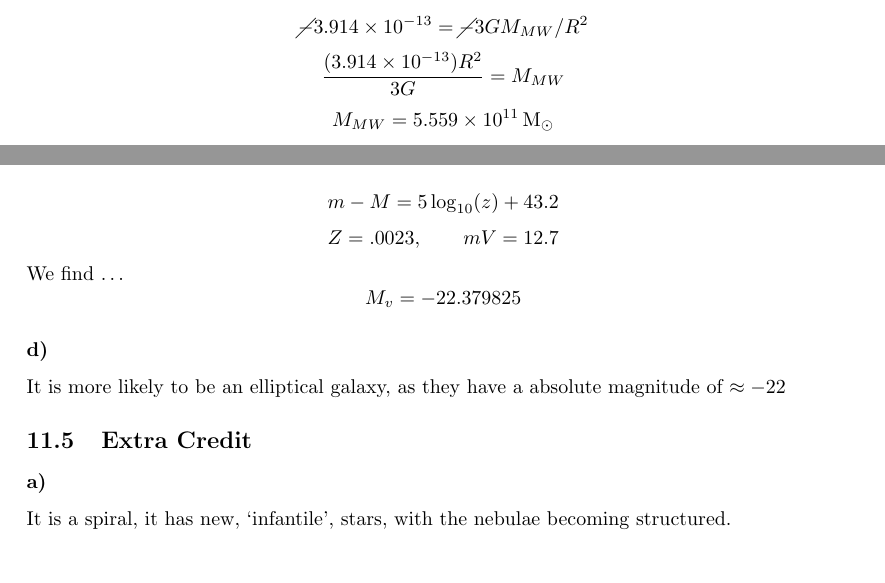
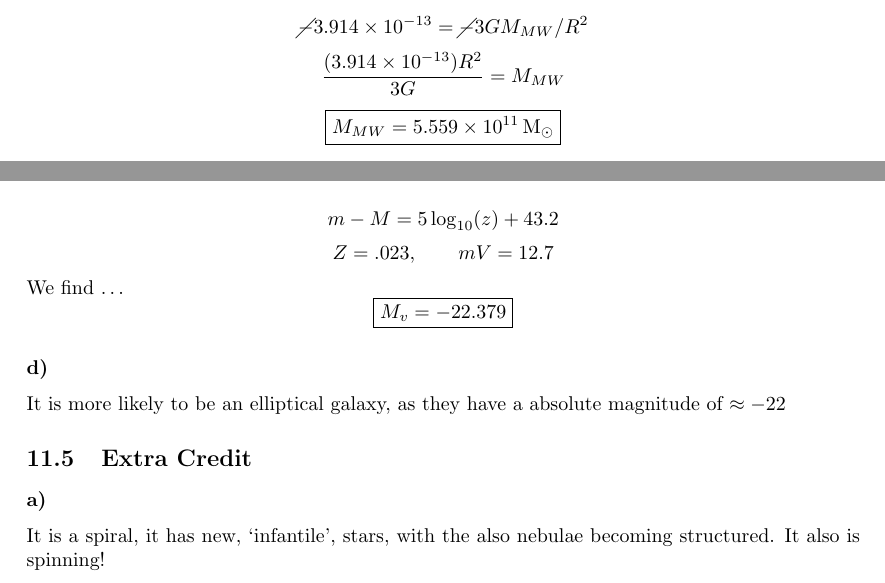
Before and after one commit to PiersonLip/introtoastrophys211HW, a LaTeX problem sheet (HW11/HW11.tex): two parts of pages 3 and 5 of 6, joined at a grey line, cut so that both start at the same text. Compiled offline with LaTeX, dvips and Ghostscript.

Commit message:
Finished HW11

```diff
--- a/HW11/HW11.tex
+++ b/HW11/HW11.tex
@@ -202,7 +199,7 @@ We can find \dots
 
 \[\cancel{-}3.914 \times 10^{-13}  = \cancel{-}3 GM_{MW}/R^2\]
 \[\frac{(3.914 \times 10^{-13}) R^2 }{3G}  = M_{MW}\]
-\[M_{MW} = \SI{ 5.559e+11}{\Msun}\]
+\[\boxed{M_{MW} = \SI{ 5.559e+11}{\Msun}}\]
 
 
 \subsection{}
@@ -281,10 +278,10 @@ Given \dots
 % \[m - M = 5 \log(d/10 \text{pc})\]
 
 \[m - M = 5\log_{10}(z) + 43.2\]
-\[Z = .0023, \qquad mV = 12.7\]
+\[Z = .023, \qquad mV = 12.7\]
 
 We find \dots
-\[M_v = -22.379825\]
+\[\boxed{M_v = -22.379}\]
 
 \subsubsection{}
 It is more likely to be an elliptical galaxy, as they have a absolute magnitude of \(\approx -22\)
@@ -293,7 +290,7 @@ It is more likely to be an elliptical galaxy, as they have a absolute magnitude
 
 \subsection{Extra Credit}
 \subsubsection{}
-It is a spiral, it has new, `infantile', stars, with the nebulae becoming structured.
+It is a spiral, it has new, `infantile', stars, with the also nebulae becoming structured. It also is spinning!
 \subsubsection{}
 Given \dots
 \[V = H_0 * D\]
```
Also changed, not shown: HW11/HW11.pdf, HW11/HW11.tex (11 more changed lines), 1 other file.
